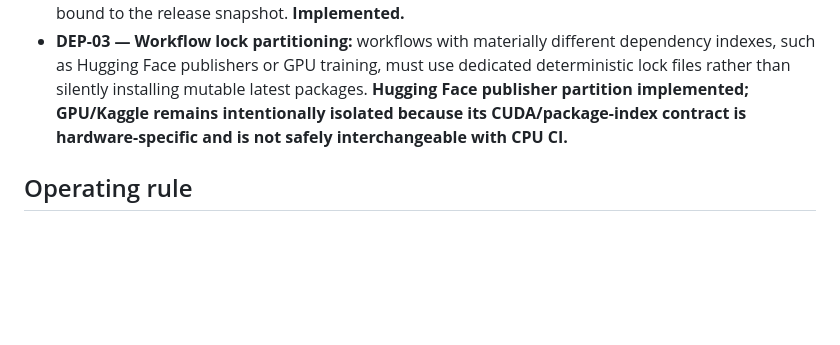
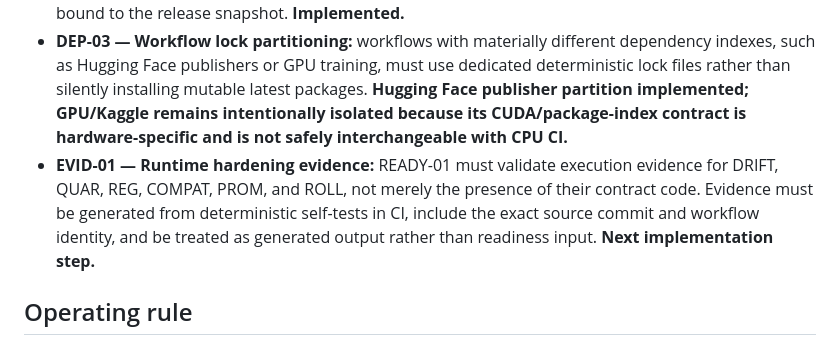
Before and after one commit to JoTalbot/ukraine, a Markdown page: docs/ROADMAP.md, the part around the change. GitHub-like rendering; blank space fills up the shorter version.

Commit message:
docs: add runtime evidence hardening item

```diff
--- a/docs/ROADMAP.md
+++ b/docs/ROADMAP.md
@@ -65,6 +65,7 @@ The repository is considered production-ready when every automated data/model re
 - **PROV-03 — Release manifest execution evidence:** generated release manifests should carry workflow/run identity, trigger type, source SHA, and runtime/toolchain metadata so evidence remains attributable to the exact execution context. **Implemented.**
 - **SUP-02 — SBOM control-plane binding:** the canonical status index should reference the exact generated SBOM and its checksum, making supply-chain evidence discoverable and cryptographically bound to the release snapshot. **Implemented.**
 - **DEP-03 — Workflow lock partitioning:** workflows with materially different dependency indexes, such as Hugging Face publishers or GPU training, must use dedicated deterministic lock files rather than silently installing mutable latest packages. **Hugging Face publisher partition implemented; GPU/Kaggle remains intentionally isolated because its CUDA/package-index contract is hardware-specific and is not safely interchangeable with CPU CI.**
+- **EVID-01 — Runtime hardening evidence:** READY-01 must validate execution evidence for DRIFT, QUAR, REG, COMPAT, PROM, and ROLL, not merely the presence of their contract code. Evidence must be generated from deterministic self-tests in CI, include the exact source commit and workflow identity, and be treated as generated output rather than readiness input. **Next implementation step.**
 
 ## Operating rule
 
```
